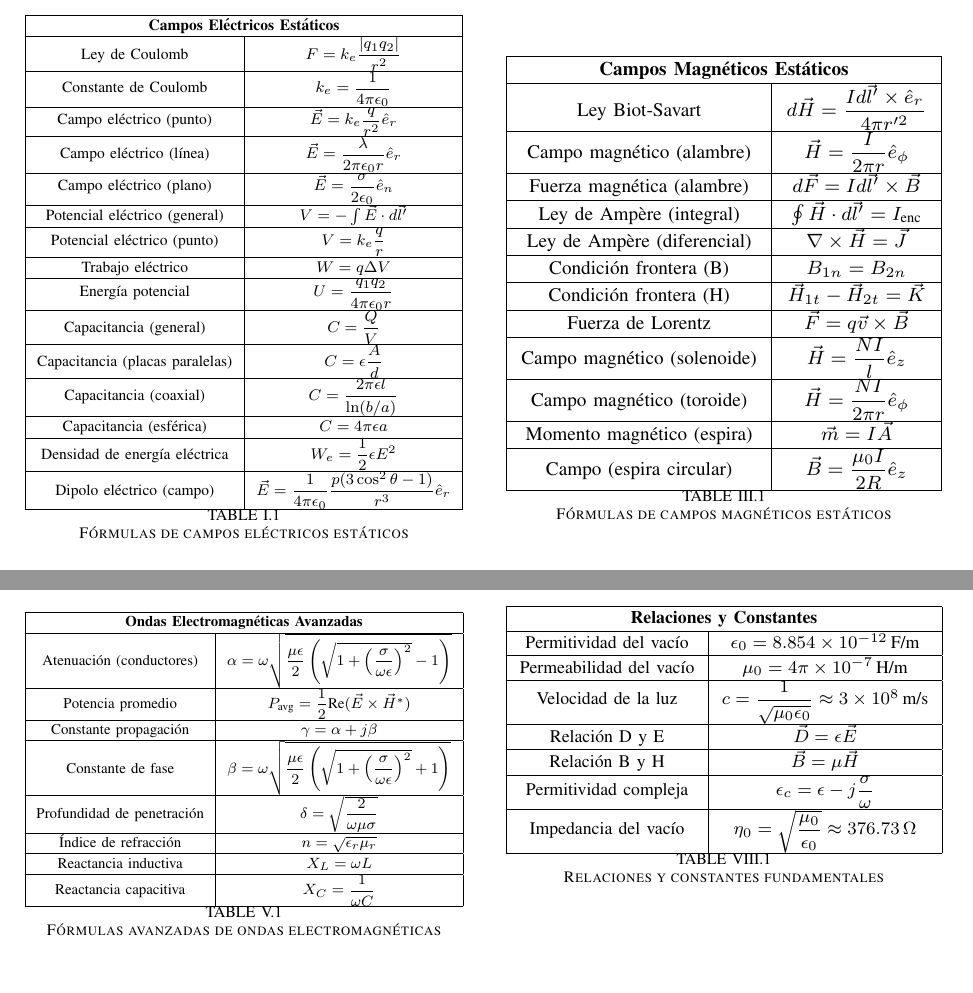
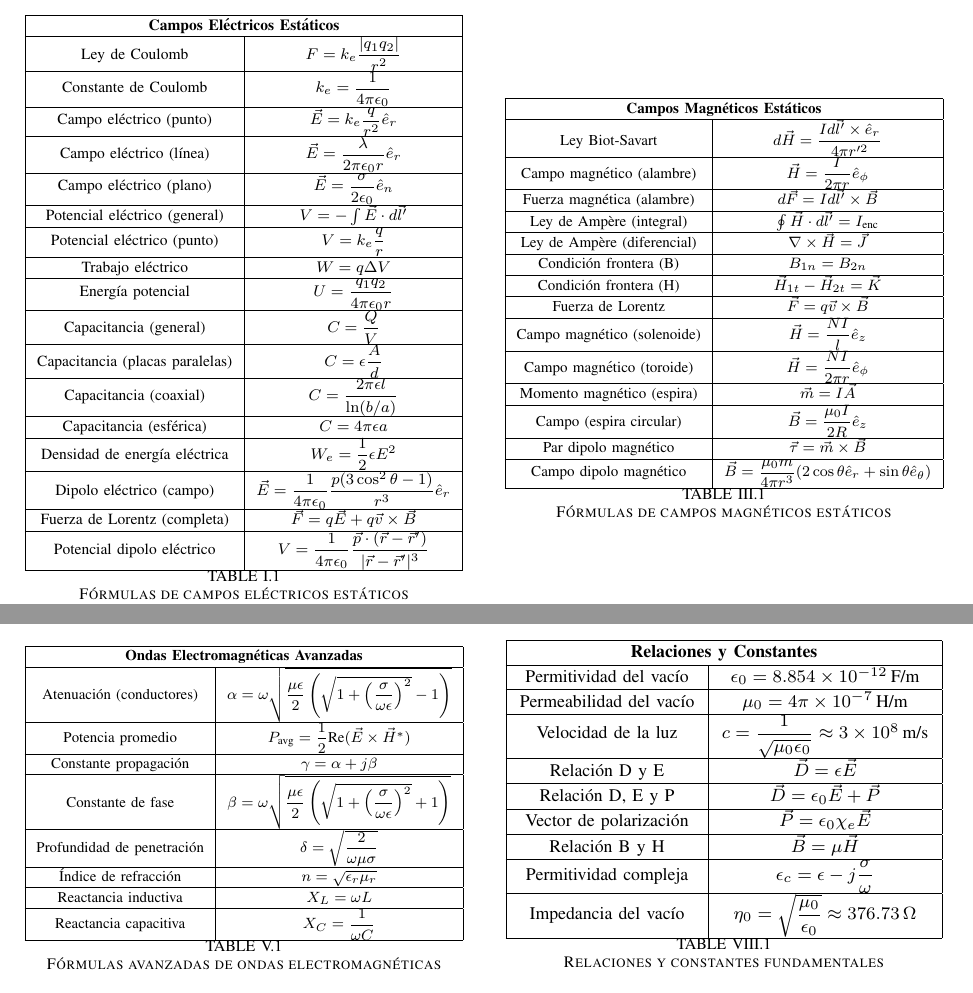
Before and after one commit to LuisFlahan4051/UPIITA-Formulario-Teoria-Electromagnetica, a LaTeX paper (main.tex): two parts of pages 1 and 2 of 3, joined at a grey line, cut so that both start at the same text, the shorter picture padded with empty space. Compiled offline with pdfLaTeX; a missing font is replaced by an installed copy or a similar font; a LaTeX package or settings file that is missing is left out.

Commit message:
Formula added

```diff
--- a/main.tex
+++ b/main.tex
@@ -24,43 +28,48 @@
     \resizebox{0.48\textwidth}{!}{
         \begin{tabular}{|c|c|}
             \hline
-            \multicolumn{2}{|c|}{\textbf{Campos Eléctricos Estáticos}}                                                               \\
+            \multicolumn{2}{|c|}{\textbf{Campos Eléctricos Estáticos}}                                                                             \\
             \hline
-            Ley de Coulomb                  & $F = k_e \dfrac{|q_1 q_2|}{r^2}$                                                       \\
+            Ley de Coulomb                  & $F = k_e \dfrac{|q_1 q_2|}{r^2}$                                                                     \\
             \hline
-            Constante de Coulomb            & $k_e = \dfrac{1}{4 \pi \epsilon_0}$                                                    \\
+            Constante de Coulomb            & $k_e = \dfrac{1}{4 \pi \epsilon_0}$                                                                  \\
             \hline
-            Campo eléctrico (punto)         & $\vec{E} = k_e \dfrac{q}{r^2} \hat{e}_r$                                               \\
+            Campo eléctrico (punto)         & $\vec{E} = k_e \dfrac{q}{r^2} \hat{e}_r$                                                             \\
             \hline
-            Campo eléctrico (línea)         & $\vec{E} = \dfrac{\lambda}{2 \pi \epsilon_0 r} \hat{e}_r$                              \\
+            Campo eléctrico (línea)         & $\vec{E} = \dfrac{\lambda}{2 \pi \epsilon_0 r} \hat{e}_r$                                            \\
             \hline
-            Campo eléctrico (plano)         & $\vec{E} = \dfrac{\sigma}{2 \epsilon_0} \hat{e}_n$                                     \\
+            Campo eléctrico (plano)         & $\vec{E} = \dfrac{\sigma}{2 \epsilon_0} \hat{e}_n$                                                   \\
             \hline
-            Potencial eléctrico (general)   & $V = -\int \vec{E} \cdot d\vec{l}'$                                                    \\
+            Potencial eléctrico (general)   & $V = -\int \vec{E} \cdot d\vec{l}'$                                                                  \\
             \hline
-            Potencial eléctrico (punto)     & $V = k_e \dfrac{q}{r}$                                                                 \\
+            Potencial eléctrico (punto)     & $V = k_e \dfrac{q}{r}$                                                                               \\
             \hline
-            Trabajo eléctrico               & $W = q \Delta V$                                                                       \\
+            Trabajo eléctrico               & $W = q \Delta V$                                                                                     \\
             \hline
-            Energía potencial               & $U = \dfrac{q_1 q_2}{4 \pi \epsilon_0 r}$                                              \\
+            Energía potencial               & $U = \dfrac{q_1 q_2}{4 \pi \epsilon_0 r}$                                                            \\
             \hline
-            Capacitancia (general)          & $C = \dfrac{Q}{V}$                                                                     \\
+            Capacitancia (general)          & $C = \dfrac{Q}{V}$                                                                                   \\
             \hline
-            Capacitancia (placas paralelas) & $C = \epsilon \dfrac{A}{d}$                                                            \\
+            Capacitancia (placas paralelas) & $C = \epsilon \dfrac{A}{d}$                                                                          \\
             \hline
-            Capacitancia (coaxial)          & $C = \dfrac{2 \pi \epsilon l}{\ln(b/a)}$                                               \\
+            Capacitancia (coaxial)          & $C = \dfrac{2 \pi \epsilon l}{\ln(b/a)}$                                                             \\
             \hline
-            Capacitancia (esférica)         & $C = 4 \pi \epsilon a$                                                                 \\
+            Capacitancia (esférica)         & $C = 4 \pi \epsilon a$                                                                               \\
             \hline
-            Densidad de energía eléctrica   & $W_e = \dfrac{1}{2} \epsilon E^2$                                                      \\
+            Densidad de energía eléctrica   & $W_e = \dfrac{1}{2} \epsilon E^2$                                                                    \\
             \hline
-            Dipolo eléctrico (campo)        & $\vec{E} = \dfrac{1}{4 \pi \epsilon_0} \dfrac{p (3 \cos^2 \theta - 1)}{r^3} \hat{e}_r$ \\
+            Dipolo eléctrico (campo)        & $\vec{E} = \dfrac{1}{4 \pi \epsilon_0} \dfrac{p (3 \cos^2 \theta - 1)}{r^3} \hat{e}_r$               \\
+            \hline
+            Fuerza de Lorentz (completa)    & $\vec{F} = q \vec{E} + q \vec{v} \times \vec{B}$                                                     \\
+            \hline
+            Potencial dipolo eléctrico      & $V = \dfrac{1}{4 \pi \epsilon_0} \dfrac{\vec{p} \cdot (\vec{r} - \vec{r}')}{|\vec{r} - \vec{r}'|^3}$ \\
             \hline
         \end{tabular}
     }
     \caption{Fórmulas de campos eléctricos estáticos}
 \end{table}
 
+% Leyes de Gauss
 \section{Leyes de Gauss}
 \begin{table}[H]
     \centering
@@ -102,37 +112,42 @@
     \resizebox{0.48\textwidth}{!}{
         \begin{tabular}{|c|c|}
             \hline
-            \multicolumn{2}{|c|}{\textbf{Campos Magnéticos Estáticos}}                                  \\
+            \multicolumn{2}{|c|}{\textbf{Campos Magnéticos Estáticos}}                                                                  \\
             \hline
-            Ley Biot-Savart             & $d\vec{H} = \dfrac{I d\vec{l}' \times \hat{e}_r}{4 \pi r'^2}$ \\
+            Ley Biot-Savart             & $d\vec{H} = \dfrac{I d\vec{l}' \times \hat{e}_r}{4 \pi r'^2}$                                 \\
             \hline
-            Campo magnético (alambre)   & $\vec{H} = \dfrac{I}{2 \pi r} \hat{e}_\phi$                   \\
+            Campo magnético (alambre)   & $\vec{H} = \dfrac{I}{2 \pi r} \hat{e}_\phi$                                                   \\
             \hline
-            Fuerza magnética (alambre)  & $d\vec{F} = I d\vec{l}' \times \vec{B}$                       \\
+            Fuerza magnética (alambre)  & $d\vec{F} = I d\vec{l}' \times \vec{B}$                                                       \\
             \hline
-            Ley de Ampère (integral)    & $\oint \vec{H} \cdot d\vec{l}' = I_{\text{enc}}$              \\
+            Ley de Ampère (integral)    & $\oint \vec{H} \cdot d\vec{l}' = I_{\text{enc}}$                                              \\
             \hline
-            Ley de Ampère (diferencial) & $\nabla \times \vec{H} = \vec{J}$                             \\
+            Ley de Ampère (diferencial) & $\nabla \times \vec{H} = \vec{J}$                                                             \\
             \hline
-            Condición frontera (B)      & $B_{1n} = B_{2n}$                                             \\
+            Condición frontera (B)      & $B_{1n} = B_{2n}$                                                                             \\
             \hline
-            Condición frontera (H)      & $\vec{H}_{1t} - \vec{H}_{2t} = \vec{K}$                       \\
+            Condición frontera (H)      & $\vec{H}_{1t} - \vec{H}_{2t} = \vec{K}$                                                       \\
             \hline
-            Fuerza de Lorentz           & $\vec{F} = q \vec{v} \times \vec{B}$                          \\
+            Fuerza de Lorentz           & $\vec{F} = q \vec{v} \times \vec{B}$                                                          \\
             \hline
-            Campo magnético (solenoide) & $\vec{H} = \dfrac{N I}{l} \hat{e}_z$                          \\
+            Campo magnético (solenoide) & $\vec{H} = \dfrac{N I}{l} \hat{e}_z$                                                          \\
             \hline
-            Campo magnético (toroide)   & $\vec{H} = \dfrac{N I}{2 \pi r} \hat{e}_\phi$                 \\
+            Campo magnético (toroide)   & $\vec{H} = \dfrac{N I}{2 \pi r} \hat{e}_\phi$                                                 \\
             \hline
-            Momento magnético (espira)  & $\vec{m} = I \vec{A}$                                         \\
+            Momento magnético (espira)  & $\vec{m} = I \vec{A}$                                                                         \\
             \hline
-            Campo (espira circular)     & $\vec{B} = \dfrac{\mu_0 I}{2 R} \hat{e}_z$                    \\
+            Campo (espira circular)     & $\vec{B} = \dfrac{\mu_0 I}{2 R} \hat{e}_z$                                                    \\
+            \hline
+            Par dipolo magnético        & $\vec{\tau} = \vec{m} \times \vec{B}$                                                         \\
+            \hline
+            Campo dipolo magnético      & $\vec{B} = \dfrac{\mu_0 m}{4 \pi r^3} (2 \cos \theta \hat{e}_r + \sin \theta \hat{e}_\theta)$ \\
             \hline
         \end{tabular}
     }
     \caption{Fórmulas de campos magnéticos estáticos}
 \end{table}
 
+% Ondas Electromagnéticas - Parte 1
 \section{Ondas Electromagnéticas - Parte 1}
 \begin{table}[H]
     \centering
@@ -270,6 +289,10 @@
             \hline
             Relación D y E          & $\vec{D} = \epsilon \vec{E}$                                                 \\
             \hline
+            Relación D, E y P       & $\vec{D} = \epsilon_0 \vec{E} + \vec{P}$                                     \\
+            \hline
+            Vector de polarización  & $\vec{P} = \epsilon_0 \chi_e \vec{E}$                                        \\
+            \hline
             Relación B y H          & $\vec{B} = \mu \vec{H}$                                                      \\
             \hline
             Permitividad compleja   & $\epsilon_c = \epsilon - j \dfrac{\sigma}{\omega}$                           \\
```
Also changed, not shown: main.tex (15 more changed lines).
